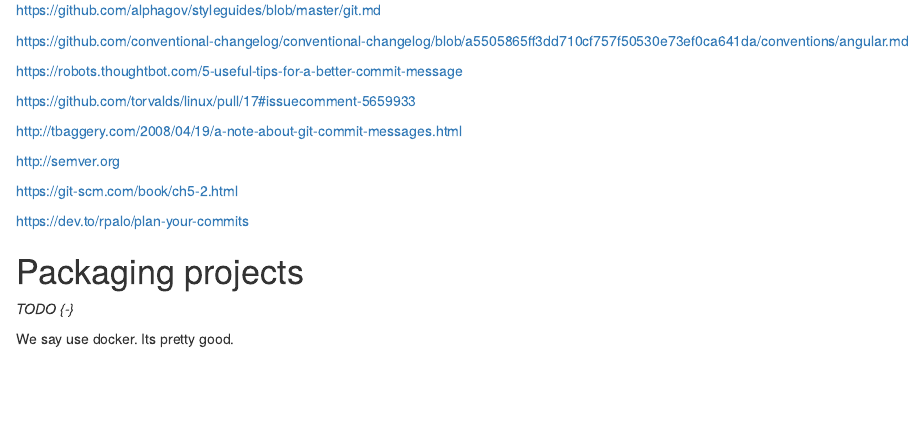
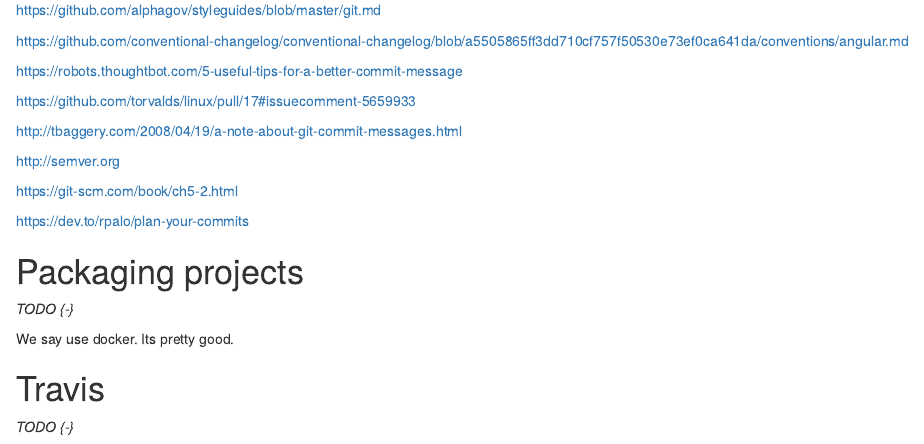
Before and after one commit to datasciencecampus/coding-standards, an R Markdown document (content/04-tools.Rmd): the page in a window 1100 px wide, from 2960 px down. Rendered offline with R 4.5, knitr and Pandoc, with nearby package versions; drawn as R Markdown's standard HTML page in place of the format the file asks for.

Commit message:
doc: Add placeholder for Travis

```diff
--- a/content/04-tools.Rmd
+++ b/content/04-tools.Rmd
@@ -184,3 +184,7 @@ https://dev.to/rpalo/plan-your-commits
 *TODO {-}*
 
 We say use docker. Its pretty good.
+
+# Travis
+
+*TODO {-}*
```
